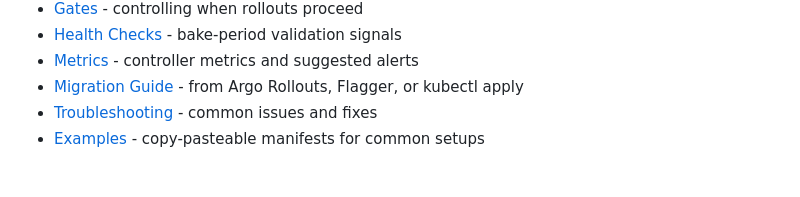
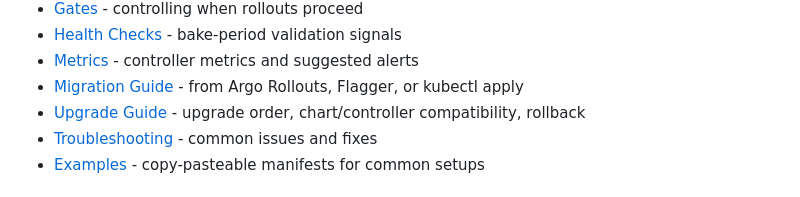
Before and after one commit to LittleChimera/kuberik-upstream, a Markdown page: README.md, the part around the change. GitHub-like rendering.

Commit message:
README: link upgrade guide
Co-Authored-By: Claude Sonnet 4.6 <noreply@anthropic.com>

```diff
--- a/README.md
+++ b/README.md
@@ -138,6 +138,7 @@ Docs also available in this repo:
 - [Health Checks](docs/healthchecks.md) - bake-period validation signals
 - [Metrics](docs/metrics.md) - controller metrics and suggested alerts
 - [Migration Guide](docs/migration.md) - from Argo Rollouts, Flagger, or kubectl apply
+- [Upgrade Guide](docs/upgrade.md) - upgrade order, chart/controller compatibility, rollback
 - [Troubleshooting](docs/troubleshooting.md) - common issues and fixes
 - [Examples](examples/) - copy-pasteable manifests for common setups
 
```
